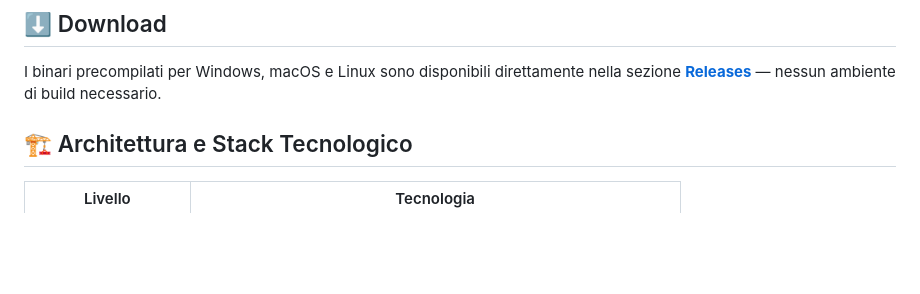
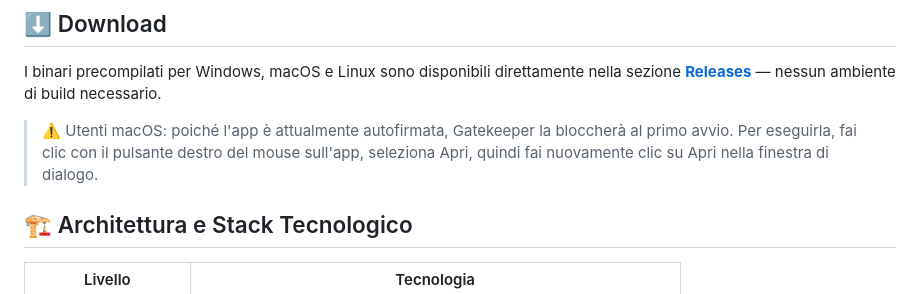
Before and after one commit to TopLeon/KZDownloader, a Markdown page: translations/README-it.md, the part around the change. GitHub-like rendering; blank space fills up the shorter version.

```diff
--- a/translations/README-it.md
+++ b/translations/README-it.md
@@ -98,6 +98,8 @@ Il design è moderno, minimale e completamente reattivo, con bordi animati a gra
 ## ⬇️ Download
 
 I binari precompilati per Windows, macOS e Linux sono disponibili direttamente nella sezione [**Releases**](../../releases) — nessun ambiente di build necessario.
+
+> ⚠️ Utenti macOS: poiché l'app è attualmente autofirmata, Gatekeeper la bloccherà al primo avvio. Per eseguirla, fai clic con il pulsante destro del mouse sull'app, seleziona Apri, quindi fai nuovamente clic su Apri nella finestra di dialogo.
 
 ## 🏗️ Architettura e Stack Tecnologico
 
```
Also changed, not shown: README.md (+2 -0 lines).
